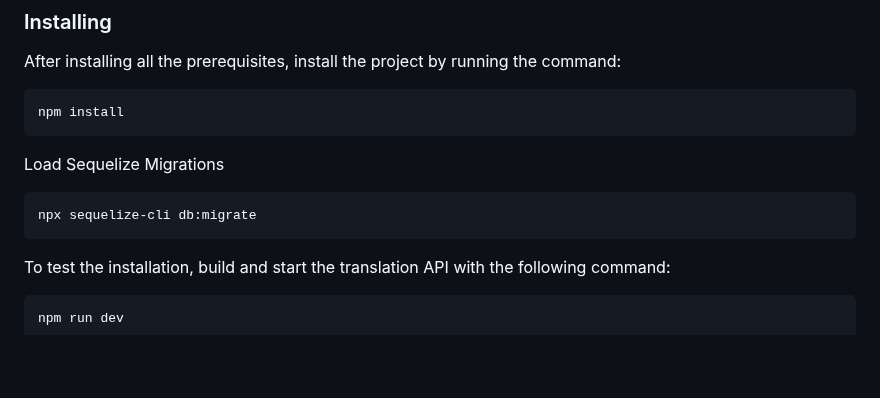
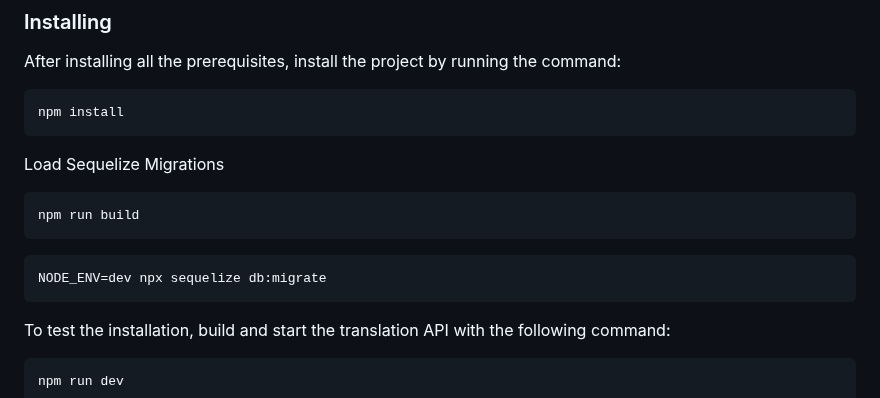
Before and after one commit to spbgovbr-vlibras/vlibras-translator-api, a Markdown page: README.md, the part around the change. Drawn GitHub-style; blank space fills up the shorter version.

````diff
--- a/README.md
+++ b/README.md
@@ -197,7 +197,11 @@ npm install
 Load Sequelize Migrations
 
 ```sh
-npx sequelize-cli db:migrate
+npm run build
+```
+
+```sh
+NODE_ENV=dev npx sequelize db:migrate
 ```
 
 To test the installation, build and start the translation API with the following command:
````
